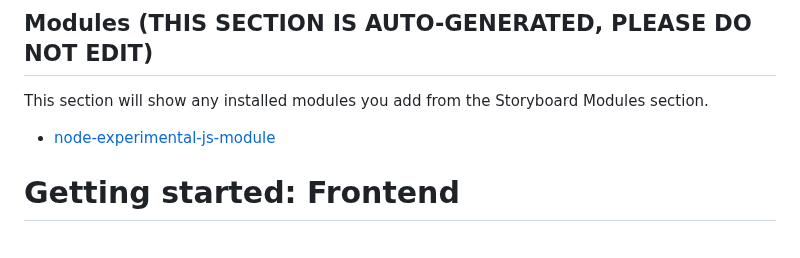
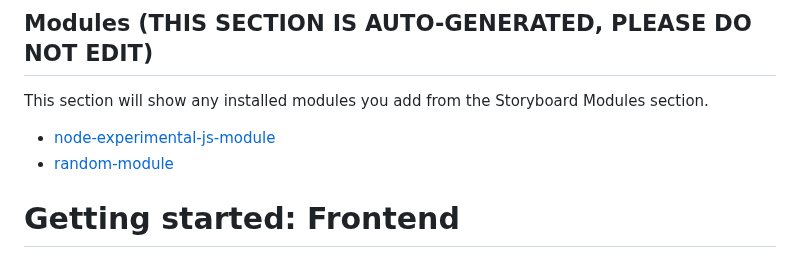
Before and after one commit to crowdbotics-dev/great-app-101-dev-134674, a Markdown page: README.md, the part around the change. Rendered like a GitHub page.

Commit message:
add component welcome-screen

```diff
--- a/README.md
+++ b/README.md
@@ -59,6 +59,7 @@ This react_native application was built with Crowdbotics www.crowdbotics.com
 
 This section will show any installed modules you add from the Storyboard Modules section.
 - [node-experimental-js-module](utils/hello-world)
+- [random-module](modules/welcome-screen)
 
 # Getting started: Frontend
 
```
